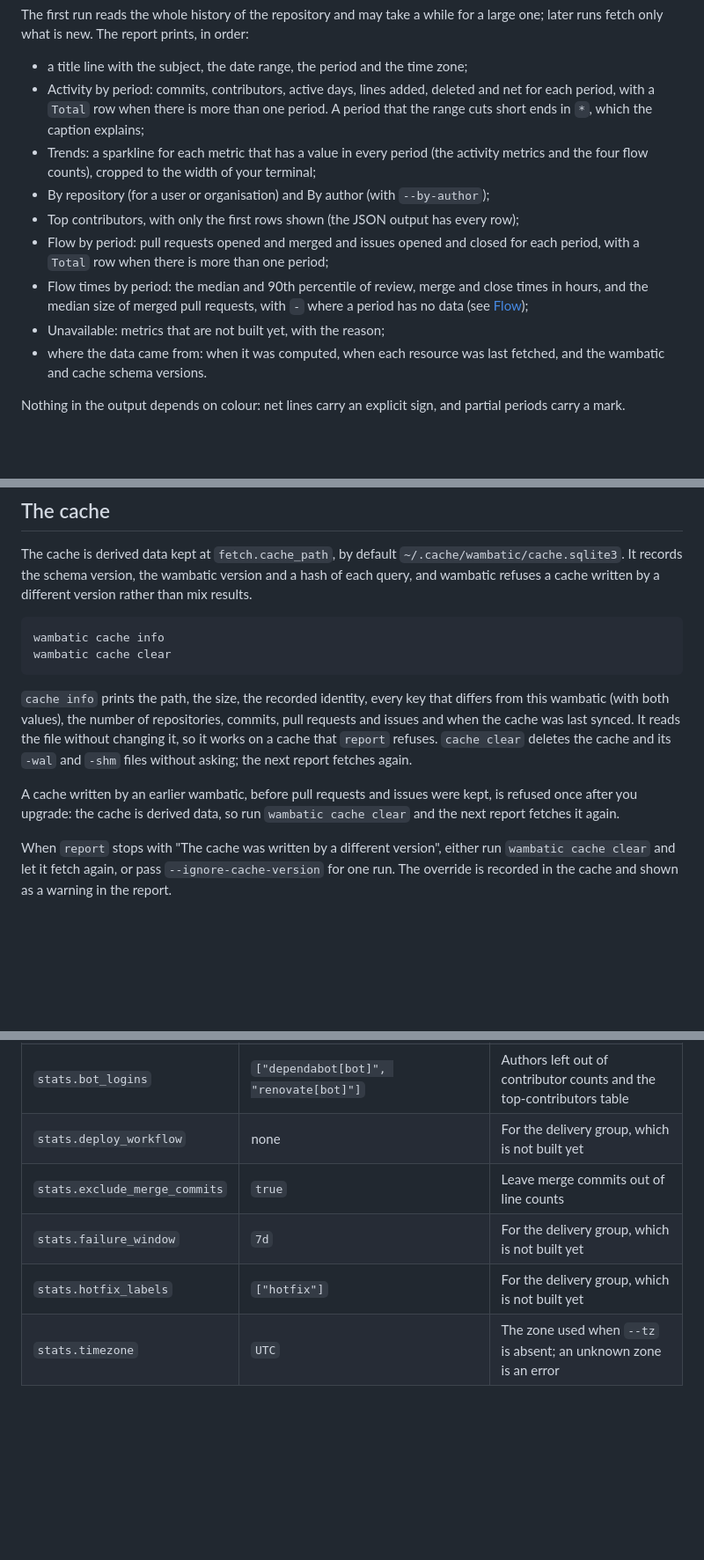
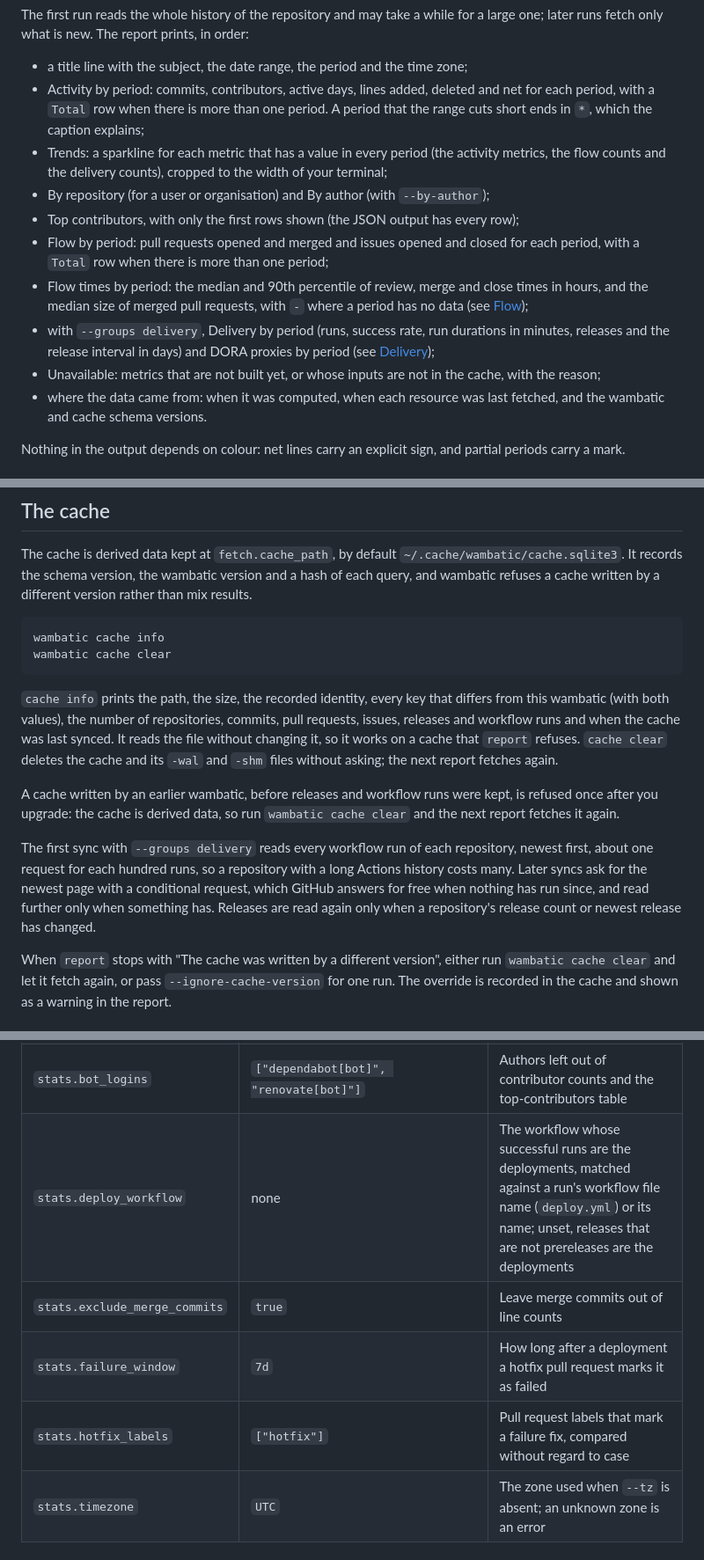
Before and after one commit to bnomis/gitstat, a Markdown page: README.md, 3 parts joined by grey strips. Shown at 88% size. GitHub-like rendering; blank space fills up the shorter version.

````diff
--- a/README.md
+++ b/README.md
@@ -38,12 +38,13 @@ The first run reads the whole history of the repository and may take a while for
 
 - a title line with the subject, the date range, the period and the time zone;
 - Activity by period: commits, contributors, active days, lines added, deleted and net for each period, with a `Total` row when there is more than one period. A period that the range cuts short ends in `*`, which the caption explains;
-- Trends: a sparkline for each metric that has a value in every period (the activity metrics and the four flow counts), cropped to the width of your terminal;
+- Trends: a sparkline for each metric that has a value in every period (the activity metrics, the flow counts and the delivery counts), cropped to the width of your terminal;
 - By repository (for a user or organisation) and By author (with `--by-author`);
 - Top contributors, with only the first rows shown (the JSON output has every row);
 - Flow by period: pull requests opened and merged and issues opened and closed for each period, with a `Total` row when there is more than one period;
 - Flow times by period: the median and 90th percentile of review, merge and close times in hours, and the median size of merged pull requests, with `-` where a period has no data (see [Flow](#flow));
-- Unavailable: metrics that are not built yet, with the reason;
+- with `--groups delivery`, Delivery by period (runs, success rate, run durations in minutes, releases and the release interval in days) and DORA proxies by period (see [Delivery](#delivery));
+- Unavailable: metrics that are not built yet, or whose inputs are not in the cache, with the reason;
 - where the data came from: when it was computed, when each resource was last fetched, and the wambatic and cache schema versions.
 
 Nothing in the output depends on colour: net lines carry an explicit sign, and partial periods carry a mark.
@@ -151,9 +188,11 @@ wambatic cache info
 wambatic cache clear
 ```
 
-`cache info` prints the path, the size, the recorded identity, every key that differs from this wambatic (with both values), the number of repositories, commits, pull requests and issues and when the cache was last synced. It reads the file without changing it, so it works on a cache that `report` refuses. `cache clear` deletes the cache and its `-wal` and `-shm` files without asking; the next report fetches again.
+`cache info` prints the path, the size, the recorded identity, every key that differs from this wambatic (with both values), the number of repositories, commits, pull requests, issues, releases and workflow runs and when the cache was last synced. It reads the file without changing it, so it works on a cache that `report` refuses. `cache clear` deletes the cache and its `-wal` and `-shm` files without asking; the next report fetches again.
 
-A cache written by an earlier wambatic, before pull requests and issues were kept, is refused once after you upgrade: the cache is derived data, so run `wambatic cache clear` and the next report fetches it again.
+A cache written by an earlier wambatic, before releases and workflow runs were kept, is refused once after you upgrade: the cache is derived data, so run `wambatic cache clear` and the next report fetches it again.
+
+The first sync with `--groups delivery` reads every workflow run of each repository, newest first, about one request for each hundred runs, so a repository with a long Actions history costs many. Later syncs ask for the newest page with a conditional request, which GitHub answers for free when nothing has run since, and read further only when something has. Releases are read again only when a repository's release count or newest release has changed.
 
 When `report` stops with "The cache was written by a different version", either run `wambatic cache clear` and let it fetch again, or pass `--ignore-cache-version` for one run. The override is recorded in the cache and shown as a warning in the report.
 
@@ -190,10 +229,10 @@ A duration is a whole number and one unit, `s`, `m`, `h`, `d` or `w`, such as `"
 | `report.web_host` | `127.0.0.1` | For the web app, which is not built yet |
 | `report.web_port` | `8000` | For the web app, which is not built yet |
 | `stats.bot_logins` | `["dependabot[bot]", "renovate[bot]"]` | Authors left out of contributor counts and the top-contributors table |
-| `stats.deploy_workflow` | none | For the delivery group, which is not built yet |
+| `stats.deploy_workflow` | none | The workflow whose successful runs are the deployments, matched against a run's workflow file name (`deploy.yml`) or its name; unset, releases that are not prereleases are the deployments |
 | `stats.exclude_merge_commits` | `true` | Leave merge commits out of line counts |
-| `stats.failure_window` | `7d` | For the delivery group, which is not built yet |
-| `stats.hotfix_labels` | `["hotfix"]` | For the delivery group, which is not built yet |
+| `stats.failure_window` | `7d` | How long after a deployment a hotfix pull request marks it as failed |
+| `stats.hotfix_labels` | `["hotfix"]` | Pull request labels that mark a failure fix, compared without regard to case |
 | `stats.timezone` | `UTC` | The zone used when `--tz` is absent; an unknown zone is an error |
 
 ## Exit statuses
````
Also changed, not shown: other parts of README.md (+40 -3 lines).
